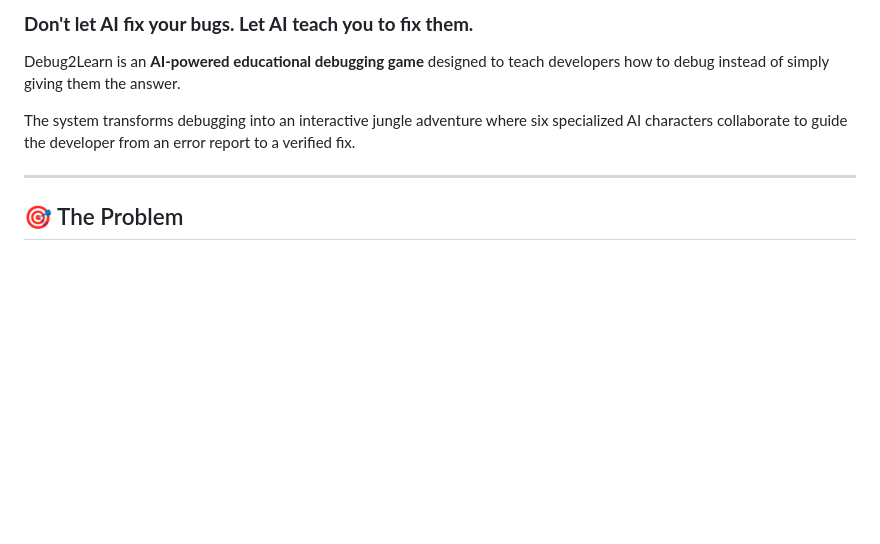
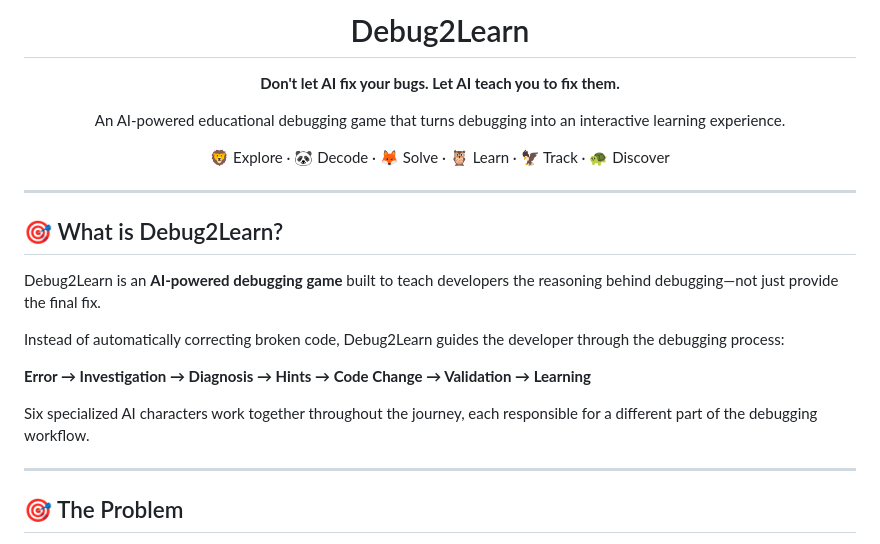
Before and after one commit to MohamedAli1937/debug2learn, a Markdown page: README.md, the part around one of its changes. Rendered like a GitHub page; blank space fills up the shorter version.

```diff
--- a/README.md
+++ b/README.md
@@ -3,9 +4,31 @@
 
-### **Don't let AI fix your bugs. Let AI teach you to fix them.**
+<h1 align="center">Debug2Learn</h1>
 
-Debug2Learn is an **AI-powered educational debugging game** designed to teach developers how to debug instead of simply giving them the answer.
+<p align="center">
+  <strong>Don't let AI fix your bugs. Let AI teach you to fix them.</strong>
+</p>
 
-The system transforms debugging into an interactive jungle adventure where six specialized AI characters collaborate to guide the developer from an error report to a verified fix.
+<p align="center">
+  An AI-powered educational debugging game that turns debugging into an interactive learning experience.
+</p>
+
+<p align="center">
+  🦁 Explore · 🐼 Decode · 🦊 Solve · 🦉 Learn · 🦅 Track · 🐢 Discover
+</p>
+
+---
+
+## 🎯 What is Debug2Learn?
+
+Debug2Learn is an **AI-powered debugging game** built to teach developers the reasoning behind debugging—not just provide the final fix.
+
+Instead of automatically correcting broken code, Debug2Learn guides the developer through the debugging process:
+
+**Error → Investigation → Diagnosis → Hints → Code Change → Validation → Learning**
+
+Six specialized AI characters work together throughout the journey, each responsible for a different part of the debugging workflow.
+
+
 
 ---
 
```
Also changed, not shown: other parts of README.md (+3 -2 lines).
